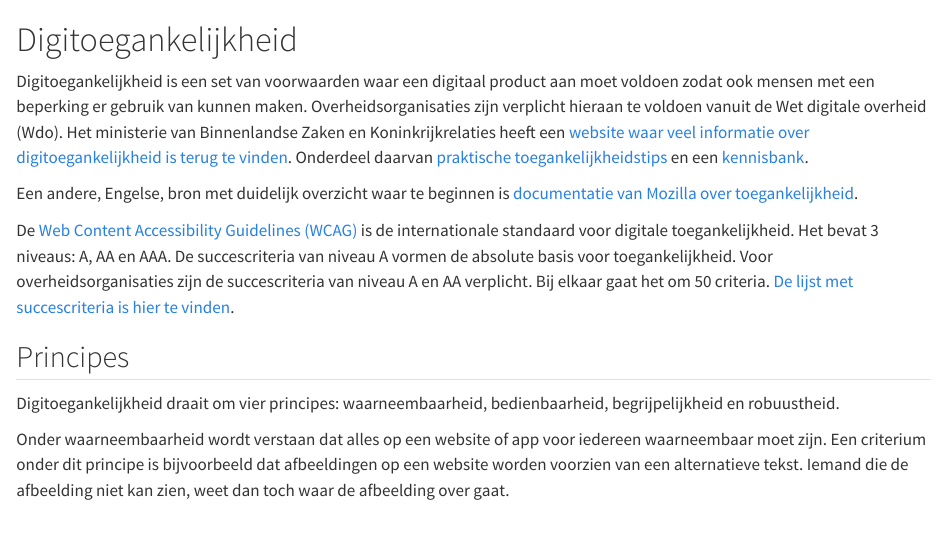
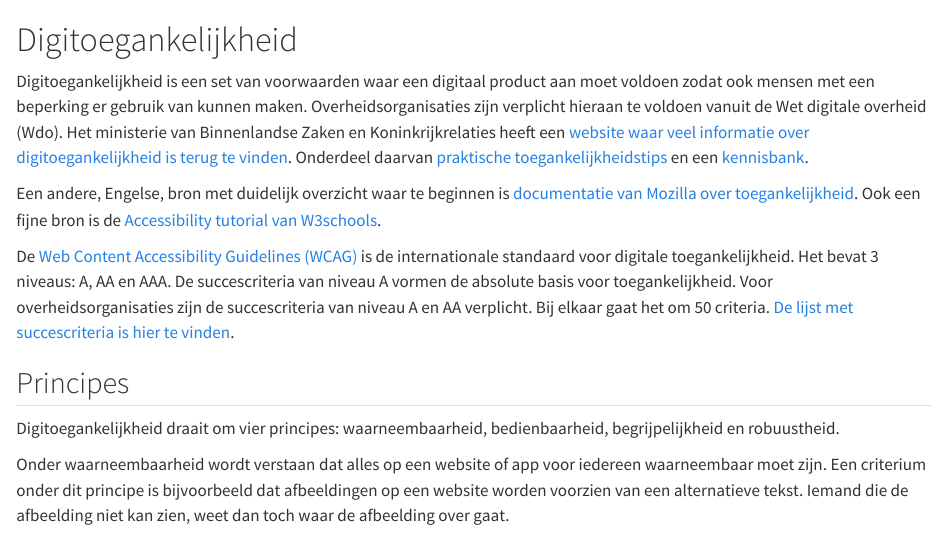
Before and after one commit to GGD-Hart-voor-Brabant/Quarto-howto, a Quarto document (Digitoegankelijkheid.qmd): the page in a window 1100 px wide, from its top. Rendered offline with R 4.5, knitr and Pandoc in place of Quarto, with nearby package versions.

Commit message:
Toevoeging link naar internet resource

```diff
--- a/Digitoegankelijkheid.qmd
+++ b/Digitoegankelijkheid.qmd
@@ -7,7 +7,7 @@ number-depth: 0
 
 Digitoegankelijkheid is een set van voorwaarden waar een digitaal product aan moet voldoen zodat ook mensen met een beperking er gebruik van kunnen maken. Overheidsorganisaties zijn verplicht hieraan te voldoen vanuit de Wet digitale overheid (Wdo). Het ministerie van Binnenlandse Zaken en Koninkrijkrelaties heeft een [website waar veel informatie over digitoegankelijkheid is terug te vinden](https://www.digitoegankelijk.nl/). Onderdeel daarvan [praktische toegankelijkheidstips](https://www.digitoegankelijk.nl/aan-de-slag/tips) en een [kennisbank](https://kennisbank.digitoegankelijk.nl/).
 
-Een andere, Engelse, bron met duidelijk overzicht waar te beginnen is [documentatie van Mozilla over toegankelijkheid](https://developer.mozilla.org/en-US/docs/Web/Accessibility).
+Een andere, Engelse, bron met duidelijk overzicht waar te beginnen is [documentatie van Mozilla over toegankelijkheid](https://developer.mozilla.org/en-US/docs/Web/Accessibility). Ook een fijne bron is de [Accessibility tutorial van W3schools](https://www.w3schools.com/accessibility/index.php).
 
 De [Web Content Accessibility Guidelines (WCAG)](https://www.w3.org/Translations/WCAG21-nl/) is de internationale standaard voor digitale toegankelijkheid. Het bevat 3 niveaus: A, AA en AAA. De succescriteria van niveau A vormen de absolute basis voor toegankelijkheid. Voor overheidsorganisaties zijn de succescriteria van niveau A en AA verplicht. Bij elkaar gaat het om 50 criteria. [De lijst met succescriteria is hier te vinden](https://www.w3.org/Translations/WCAG21-nl/#waarneembaar).
 
```
